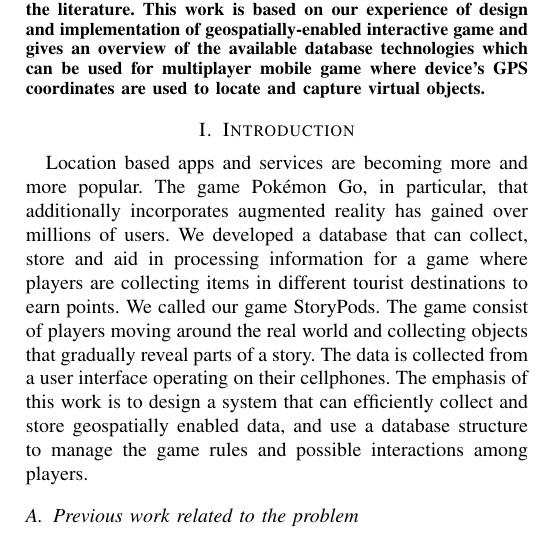
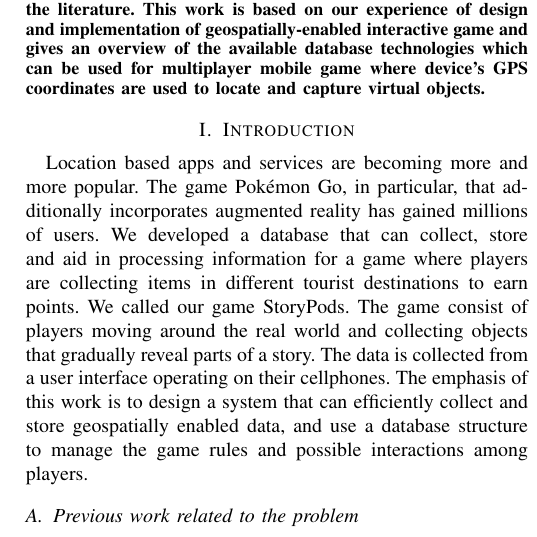
Before and after one commit to VolodymyrOrlov/MSDS7330FinalProject, a LaTeX paper (paper/MSDS7330DBMSforGeospatiallyEnabledGame.tex): part of one column of page 1 of 7, cut so that both start at the same text. Compiled offline with pdfLaTeX; a missing font is replaced by an installed copy or a similar font; a LaTeX package or settings file that is missing is left out.

Commit message:
Minor fix

```diff
--- a/paper/MSDS7330DBMSforGeospatiallyEnabledGame.tex
+++ b/paper/MSDS7330DBMSforGeospatiallyEnabledGame.tex
@@ -38,7 +38,7 @@ The success of Pokémon Go\footnote[1]{Pokémon Go Wikipedia page: https://goo.g
 \IEEEpeerreviewmaketitle
 
 \section{Introduction}
-Location based apps and services are becoming more and more popular. The game Pokémon Go, in particular, that additionally incorporates augmented reality has gained over millions of users. We developed a database that can collect, store and aid in processing information for a game where players are collecting items in different tourist destinations to earn points. We called our game StoryPods. The game consist of players moving around the real world and collecting objects that gradually reveal parts of a story. The data is collected from a user interface operating on their cellphones. The emphasis of this work is to design a system that can efficiently collect and store geospatially enabled data, and use a database structure to manage the game rules and possible interactions among players.
+Location based apps and services are becoming more and more popular. The game Pokémon Go, in particular, that additionally incorporates augmented reality has gained millions of users. We developed a database that can collect, store and aid in processing information for a game where players are collecting items in different tourist destinations to earn points. We called our game StoryPods. The game consist of players moving around the real world and collecting objects that gradually reveal parts of a story. The data is collected from a user interface operating on their cellphones. The emphasis of this work is to design a system that can efficiently collect and store geospatially enabled data, and use a database structure to manage the game rules and possible interactions among players.
 
 \subsection{Previous work related to the problem}
 An interesting paper by Chulmo Koo and others investigate relationship between geospatially enabled mobile game and destination satisfaction \cite{destination-engagement}. Besides, some authors argue that location-based games are positively associated with a set of beneficial health behaviors \cite{pokemon-motivation}. We found it interesting that a game can have a positive effect on tourism and person’s wellness and would like to extend research in this area.
```
Also changed, not shown: paper/MSDS7330DBMSforGeospatiallyEnabledGame.pdf.
